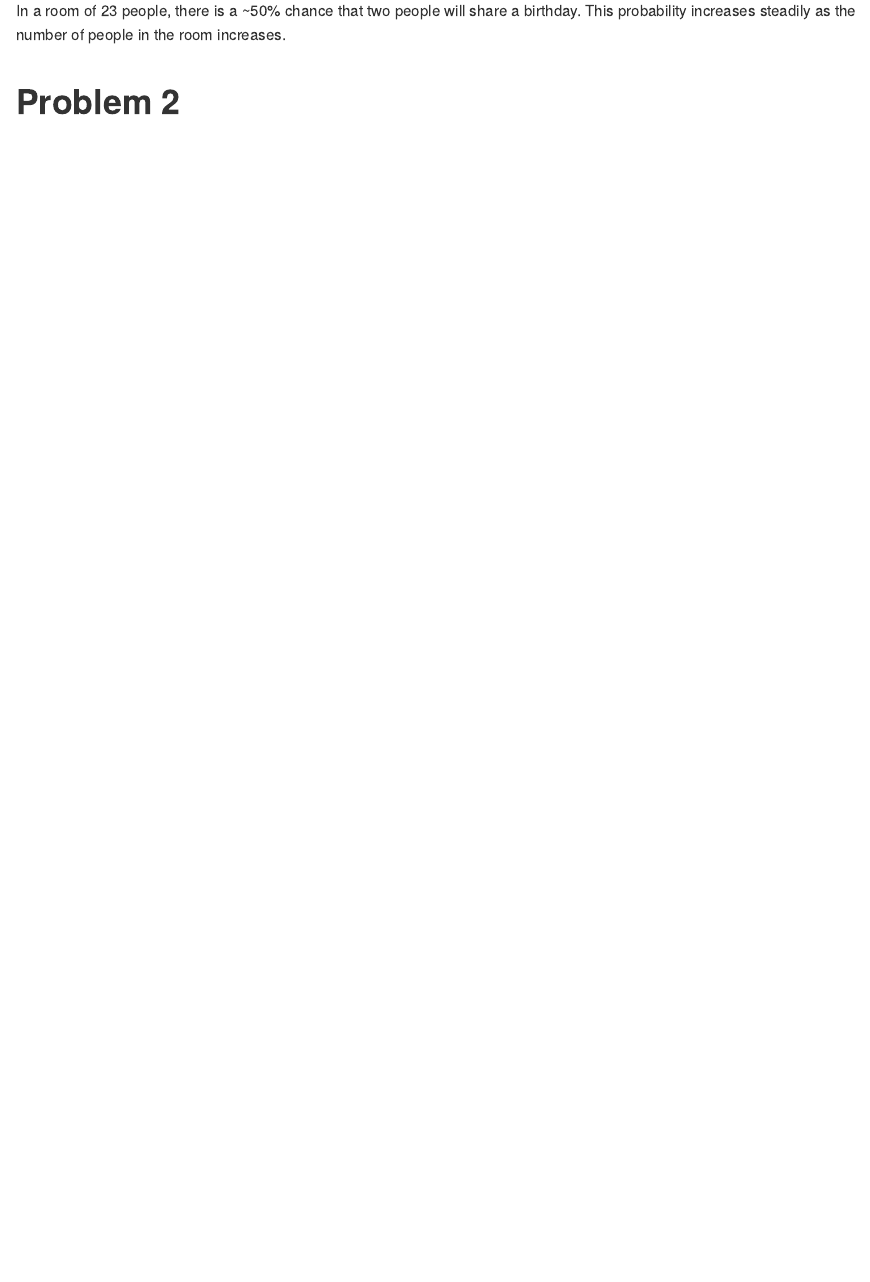
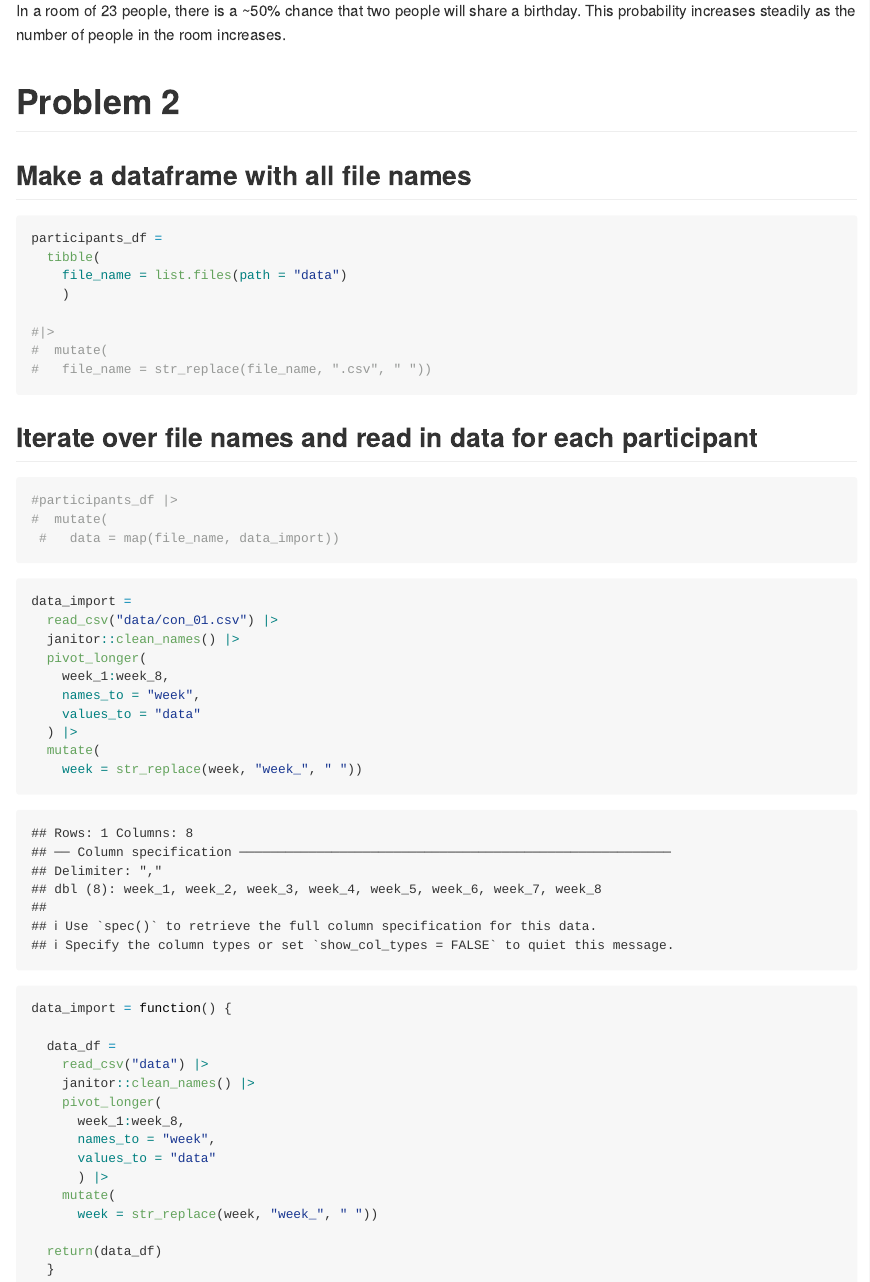
Before and after one commit to EmmaEJohnston/p8105_hw5_eej2124, an R Markdown document (p8105_hw5_eej2124.Rmd): the page in a window 1100 px wide, from 1600 px down. The pictures show the output file p8105_hw5_eej2124.md that the author committed with the source, drawn offline in the style of GitHub.

Commit message:
trying to write a function to import file data

````diff
--- a/p8105_hw5_eej2124.Rmd
+++ b/p8105_hw5_eej2124.Rmd
@@ -49,3 +49,56 @@ birthday_results_df |>
 In a room of 23 people, there is a ~50% chance that two people will share a birthday. This probability increases steadily as the number of people in the room increases.
 
 # Problem 2
+
+## Make a dataframe with all file names
+
+```{r}
+participants_df =
+  tibble(
+    file_name = list.files(path = "data")
+    )
+
+#|>
+#  mutate(
+#   file_name = str_replace(file_name, ".csv", " "))
+```
+
+## Iterate over file names and read in data for each participant
+
+```{r}
+#participants_df |>
+#  mutate(
+ #   data = map(file_name, data_import))
+```
+
+```{r}
+data_import =
+  read_csv("data/con_01.csv") |>
+  janitor::clean_names() |>
+  pivot_longer(
+    week_1:week_8,
+    names_to = "week",
+    values_to = "data"
+  ) |>
+  mutate(
+    week = str_replace(week, "week_", " "))
+```
+
+
+```{r}
+data_import = function() {
+
+  data_df =
+    read_csv("data") |>
+    janitor::clean_names() |>
+    pivot_longer(
+      week_1:week_8,
+      names_to = "week",
+      values_to = "data"
+      ) |>
+    mutate(
+      week = str_replace(week, "week_", " "))
+
+  return(data_df)
+  }
+```
````
Also changed, not shown: p8105_hw5_eej2124.md, p8105_hw5_eej2124_files/figure-gfm/unnamed-chunk-4-1.png.
